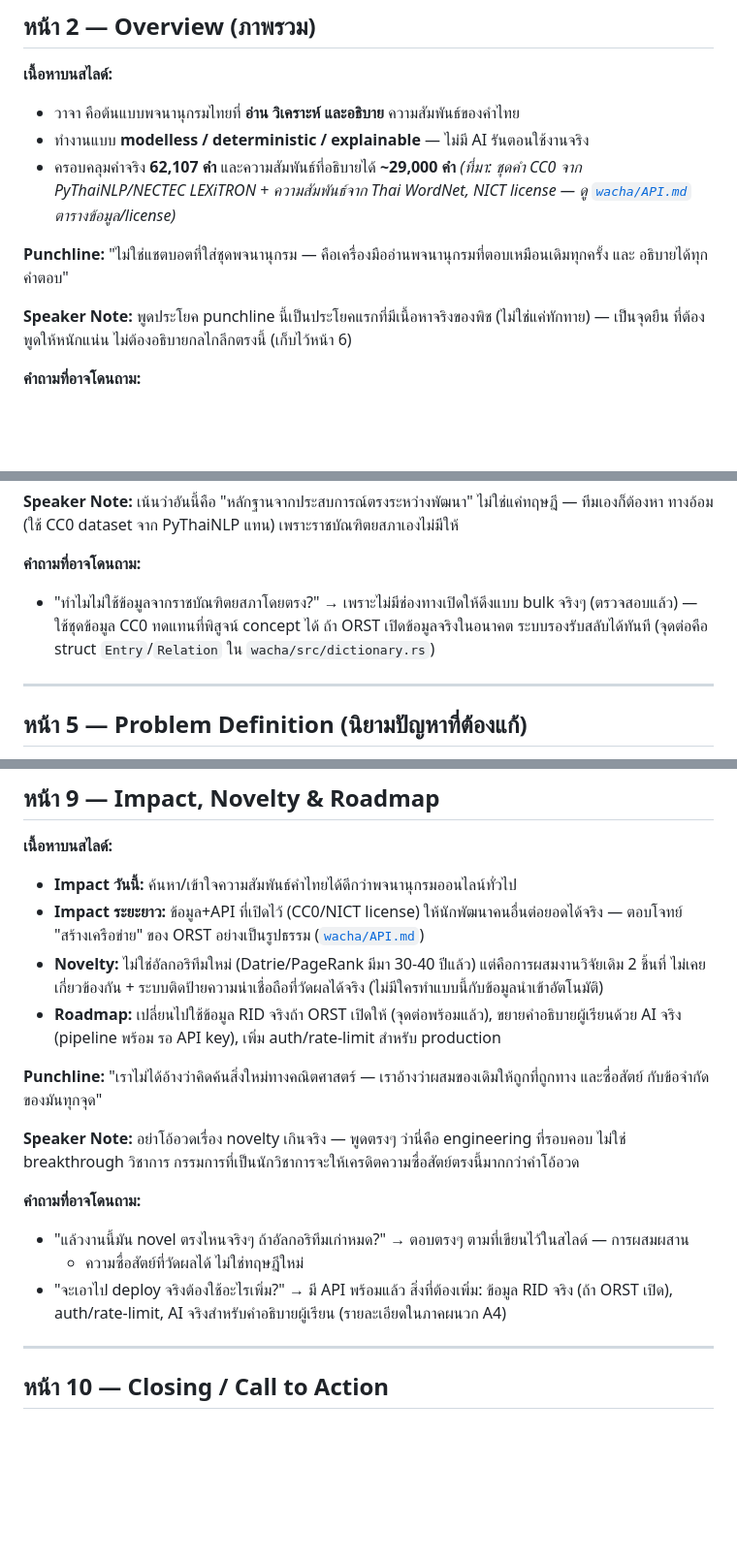
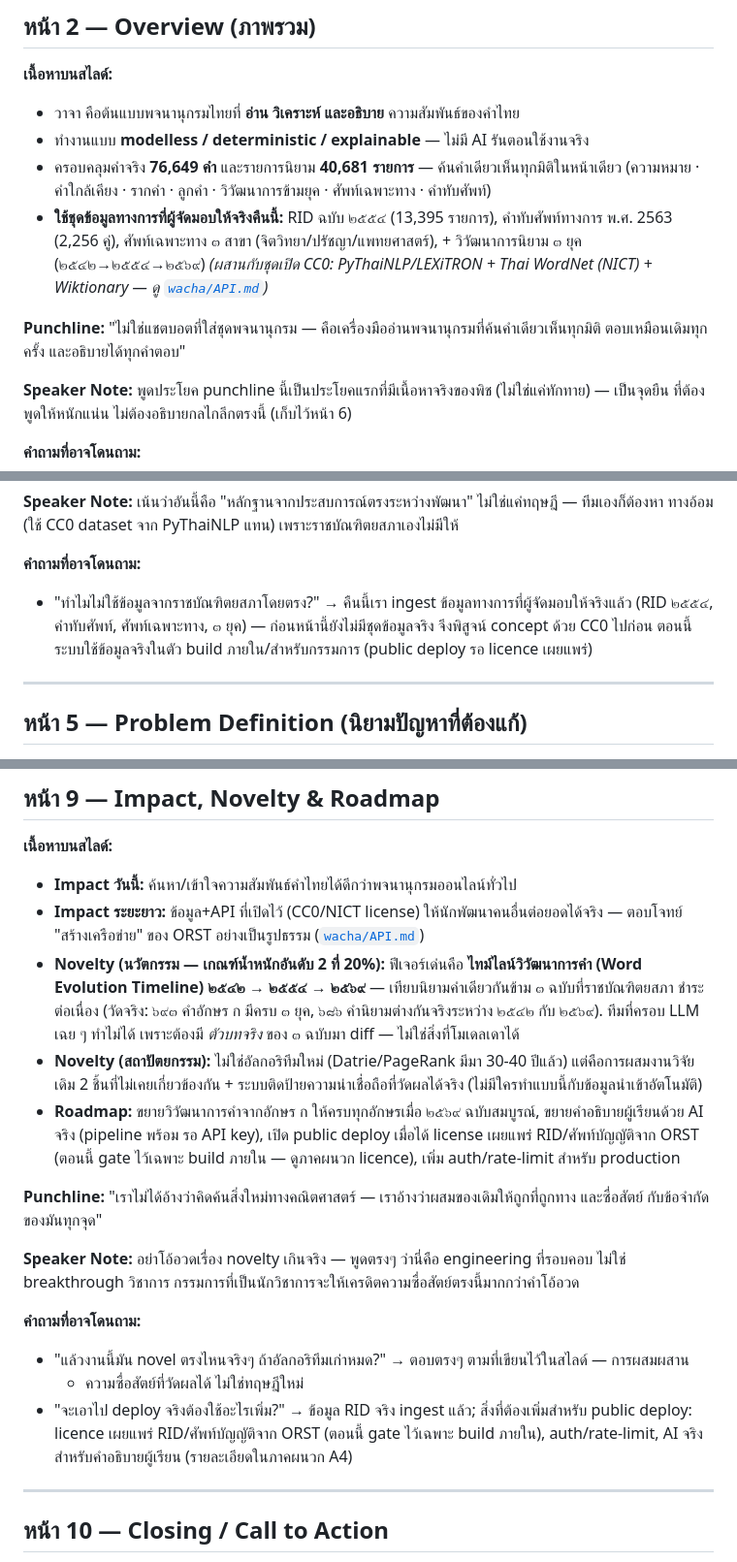
Before and after one commit to Eakkachad/W.A.C.H.A, a Markdown page: PITCH_DECK.md, 3 parts joined by grey strips. Shown at 97% size. GitHub-like rendering; blank space fills up the shorter version.

Commit message:
P: pitch pass — real data-usage line, promote evolution, one-search framing, honest audience
Applied NEXT_STEPS_R10 Phase P against the real deck files (PITCH_DECK.md / PITCH.md
/ BIBLE.md):
- Data-usage line (pre-empts 'did you use our data?'): slide 2 now states we ingest
  the organizer's real assigned sets tonight — RID ๒๕๕๔ (13,395), คำทับศัพท์ (2,256),
  ศัพท์เฉพาะทาง ๓ สาขา, + วิวัฒนาการ ๓ ยุค — merged with the open CC0 layers.
- One-search-many-dimensions framing (mentor #1): slide 2 leads with 'ค้นคำเดียว เห็น
  ทุกมิติในหน้าเดียว' (Phase U2), grounded in real product sections.
- Promote Word Evolution Timeline to the Innovation headline (slide 9), with the real
  numbers (693 ก-headwords in all 3 editions, 686 differ) and the 'LLM-wrapper can't
  fake diffing 3 editions' point. Innovation is the 20% (2nd-heaviest) criterion.
- Corrected now-FALSE statements (doc-staleness policy: fix only false ones): the deck
  said RID was a future 'ถ้า ORST เปิด' placeholder and coverage was 62,107/~29,000 —
  RID is ingested now and coverage is 76,649 words / 40,681 entries. Public deploy
  correctly reframed as licence-gated (R3), not 'not yet available'.
- Multi-audience grounded in product data dimensions per mentor #2, WITHOUT deleting
  BIBLE §2.2's honesty note (kept both true: capability argument, not user research).

Item 5 (the R6/R7 silent-break guard): re-ran AFTER edits — verify_pitch ALL PASS,
verify_r5.sh §8 pitch + §9 WASM smoke ALL PASS, §10 rank guard 51.3% OK, 103+4+1
tests. katgpt clean. README.md not touched.

```diff
--- a/PITCH_DECK.md
+++ b/PITCH_DECK.md
@@ -34,12 +34,14 @@
 **เนื้อหาบนสไลด์:**
 - วาจา คือต้นแบบพจนานุกรมไทยที่ **อ่าน วิเคราะห์ และอธิบาย** ความสัมพันธ์ของคำไทย
 - ทำงานแบบ **modelless / deterministic / explainable** — ไม่มี AI รันตอนใช้งานจริง
-- ครอบคลุมคำจริง **62,107 คำ** และความสัมพันธ์ที่อธิบายได้ **~29,000 คำ**
-  *(ที่มา: ชุดคำ CC0 จาก PyThaiNLP/NECTEC LEXiTRON + ความสัมพันธ์จาก Thai WordNet, NICT license —
-  ดู [`wacha/API.md`](./wacha/API.md) ตารางข้อมูล/license)*
+- ครอบคลุมคำจริง **76,649 คำ** และรายการนิยาม **40,681 รายการ** — ค้นคำเดียวเห็นทุกมิติในหน้าเดียว
+  (ความหมาย · คำใกล้เคียง · รากคำ · ลูกคำ · วิวัฒนาการข้ามยุค · ศัพท์เฉพาะทาง · คำทับศัพท์)
+- **ใช้ชุดข้อมูลทางการที่ผู้จัดมอบให้จริงคืนนี้:** RID ฉบับ ๒๕๕๔ (13,395 รายการ), คำทับศัพท์ทางการ พ.ศ. 2563
+  (2,256 คู่), ศัพท์เฉพาะทาง ๓ สาขา (จิตวิทยา/ปรัชญา/แพทยศาสตร์), + วิวัฒนาการนิยาม ๓ ยุค (๒๕๔๒→๒๕๕๔→๒๕๖๙)
+  *(ผสานกับชุดเปิด CC0: PyThaiNLP/LEXiTRON + Thai WordNet (NICT) + Wiktionary — ดู [`wacha/API.md`](./wacha/API.md))*
 
-**Punchline:** "ไม่ใช่แชตบอตที่ใส่ชุดพจนานุกรม — คือเครื่องมืออ่านพจนานุกรมที่ตอบเหมือนเดิมทุกครั้ง และ
-อธิบายได้ทุกคำตอบ"
+**Punchline:** "ไม่ใช่แชตบอตที่ใส่ชุดพจนานุกรม — คือเครื่องมืออ่านพจนานุกรมที่ค้นคำเดียวเห็นทุกมิติ
+ตอบเหมือนเดิมทุกครั้ง และอธิบายได้ทุกคำตอบ"
 
 **Speaker Note:** พูดประโยค punchline นี้เป็นประโยคแรกที่มีเนื้อหาจริงของพิช (ไม่ใช่แค่ทักทาย) — เป็นจุดยืน
 ที่ต้องพูดให้หนักแน่น ไม่ต้องอธิบายกลไกลึกตรงนี้ (เก็บไว้หน้า 6)
@@ -88,9 +90,9 @@
 ทางอ้อม (ใช้ CC0 dataset จาก PyThaiNLP แทน) เพราะราชบัณฑิตยสภาเองไม่มีให้
 
 **คำถามที่อาจโดนถาม:**
-- "ทำไมไม่ใช้ข้อมูลจากราชบัณฑิตยสภาโดยตรง?" → เพราะไม่มีช่องทางเปิดให้ดึงแบบ bulk จริงๆ (ตรวจสอบแล้ว) —
-  ใช้ชุดข้อมูล CC0 ทดแทนที่พิสูจน์ concept ได้ ถ้า ORST เปิดข้อมูลจริงในอนาคต ระบบรองรับสลับได้ทันที
-  (จุดต่อคือ struct `Entry`/`Relation` ใน `wacha/src/dictionary.rs`)
+- "ทำไมไม่ใช้ข้อมูลจากราชบัณฑิตยสภาโดยตรง?" → คืนนี้เรา ingest ข้อมูลทางการที่ผู้จัดมอบให้จริงแล้ว
+  (RID ๒๕๕๔, คำทับศัพท์, ศัพท์เฉพาะทาง, ๓ ยุค) — ก่อนหน้านี้ยังไม่มีชุดข้อมูลจริง จึงพิสูจน์ concept ด้วย CC0 ไปก่อน
+  ตอนนี้ระบบใช้ข้อมูลจริงในตัว build ภายใน/สำหรับกรรมการ (public deploy รอ licence เผยแพร่)
 
 ---
 
@@ -204,10 +206,15 @@
 - **Impact วันนี้:** ค้นหา/เข้าใจความสัมพันธ์คำไทยได้ดีกว่าพจนานุกรมออนไลน์ทั่วไป
 - **Impact ระยะยาว:** ข้อมูล+API ที่เปิดไว้ (CC0/NICT license) ให้นักพัฒนาคนอื่นต่อยอดได้จริง — ตอบโจทย์
   "สร้างเครือข่าย" ของ ORST อย่างเป็นรูปธรรม ([`wacha/API.md`](./wacha/API.md))
-- **Novelty:** ไม่ใช่อัลกอริทึมใหม่ (Datrie/PageRank มีมา 30-40 ปีแล้ว) แต่คือการผสมงานวิจัยเดิม 2 ชิ้นที่
-  ไม่เคยเกี่ยวข้องกัน + ระบบติดป้ายความน่าเชื่อถือที่วัดผลได้จริง (ไม่มีใครทำแบบนี้กับข้อมูลนำเข้าอัตโนมัติ)
-- **Roadmap:** เปลี่ยนไปใช้ข้อมูล RID จริงถ้า ORST เปิดให้ (จุดต่อพร้อมแล้ว), ขยายคำอธิบายผู้เรียนด้วย AI จริง
-  (pipeline พร้อม รอ API key), เพิ่ม auth/rate-limit สำหรับ production
+- **Novelty (นวัตกรรม — เกณฑ์น้ำหนักอันดับ 2 ที่ 20%):** ฟีเจอร์เด่นคือ **ไทม์ไลน์วิวัฒนาการคำ
+  (Word Evolution Timeline) ๒๕๔๒ → ๒๕๕๔ → ๒๕๖๙** — เทียบนิยามคำเดียวกันข้าม ๓ ฉบับที่ราชบัณฑิตยสภา
+  ชำระต่อเนื่อง (วัดจริง: ๖๙๓ คำอักษร ก มีครบ ๓ ยุค, ๖๘๖ คำนิยามต่างกันจริงระหว่าง ๒๕๔๒ กับ ๒๕๖๙).
+  ทีมที่ครอบ LLM เฉย ๆ ทำไม่ได้ เพราะต้องมี *ตัวบทจริง* ของ ๓ ฉบับมา diff — ไม่ใช่สิ่งที่โมเดลเดาได้
+- **Novelty (สถาปัตยกรรม):** ไม่ใช่อัลกอริทึมใหม่ (Datrie/PageRank มีมา 30-40 ปีแล้ว) แต่คือการผสมงานวิจัยเดิม
+  2 ชิ้นที่ไม่เคยเกี่ยวข้องกัน + ระบบติดป้ายความน่าเชื่อถือที่วัดผลได้จริง (ไม่มีใครทำแบบนี้กับข้อมูลนำเข้าอัตโนมัติ)
+- **Roadmap:** ขยายวิวัฒนาการคำจากอักษร ก ให้ครบทุกอักษรเมื่อ ๒๕๖๙ ฉบับสมบูรณ์, ขยายคำอธิบายผู้เรียนด้วย AI จริง
+  (pipeline พร้อม รอ API key), เปิด public deploy เมื่อได้ license เผยแพร่ RID/ศัพท์บัญญัติจาก ORST (ตอนนี้
+  gate ไว้เฉพาะ build ภายใน — ดูภาคผนวก licence), เพิ่ม auth/rate-limit สำหรับ production
 
 **Punchline:** "เราไม่ได้อ้างว่าคิดค้นสิ่งใหม่ทางคณิตศาสตร์ — เราอ้างว่าผสมของเดิมให้ถูกที่ถูกทาง และซื่อสัตย์
 กับข้อจำกัดของมันทุกจุด"
@@ -218,8 +225,9 @@ breakthrough วิชาการ กรรมการที่เป็นน
 **คำถามที่อาจโดนถาม:**
 - "แล้วงานนี้มัน novel ตรงไหนจริงๆ ถ้าอัลกอริทึมเก่าหมด?" → ตอบตรงๆ ตามที่เขียนไว้ในสไลด์ — การผสมผสาน
   + ความซื่อสัตย์ที่วัดผลได้ ไม่ใช่ทฤษฎีใหม่
-- "จะเอาไป deploy จริงต้องใช้อะไรเพิ่ม?" → มี API พร้อมแล้ว สิ่งที่ต้องเพิ่ม: ข้อมูล RID จริง (ถ้า ORST เปิด),
-  auth/rate-limit, AI จริงสำหรับคำอธิบายผู้เรียน (รายละเอียดในภาคผนวก A4)
+- "จะเอาไป deploy จริงต้องใช้อะไรเพิ่ม?" → ข้อมูล RID จริง ingest แล้ว; สิ่งที่ต้องเพิ่มสำหรับ public deploy:
+  licence เผยแพร่ RID/ศัพท์บัญญัติจาก ORST (ตอนนี้ gate ไว้เฉพาะ build ภายใน), auth/rate-limit,
+  AI จริงสำหรับคำอธิบายผู้เรียน (รายละเอียดในภาคผนวก A4)
 
 ---
 
```
Also changed, not shown: BIBLE.md (+7 -0 lines), PITCH.md (+2 -2 lines).
